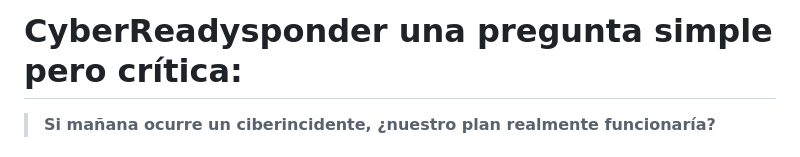
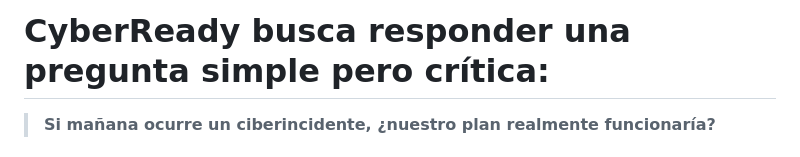
Before and after one commit to clureta/CyberReadyIA, a Markdown page: README.md, the part around the change. GitHub-like rendering.

```diff
--- a/README.md
+++ b/README.md
@@ -1,4 +1,4 @@
-# CyberReadysponder una pregunta simple pero crítica:
+# CyberReady busca responder una pregunta simple pero crítica:
 
 > **Si mañana ocurre un ciberincidente, ¿nuestro plan realmente funcionaría?**
 
```
